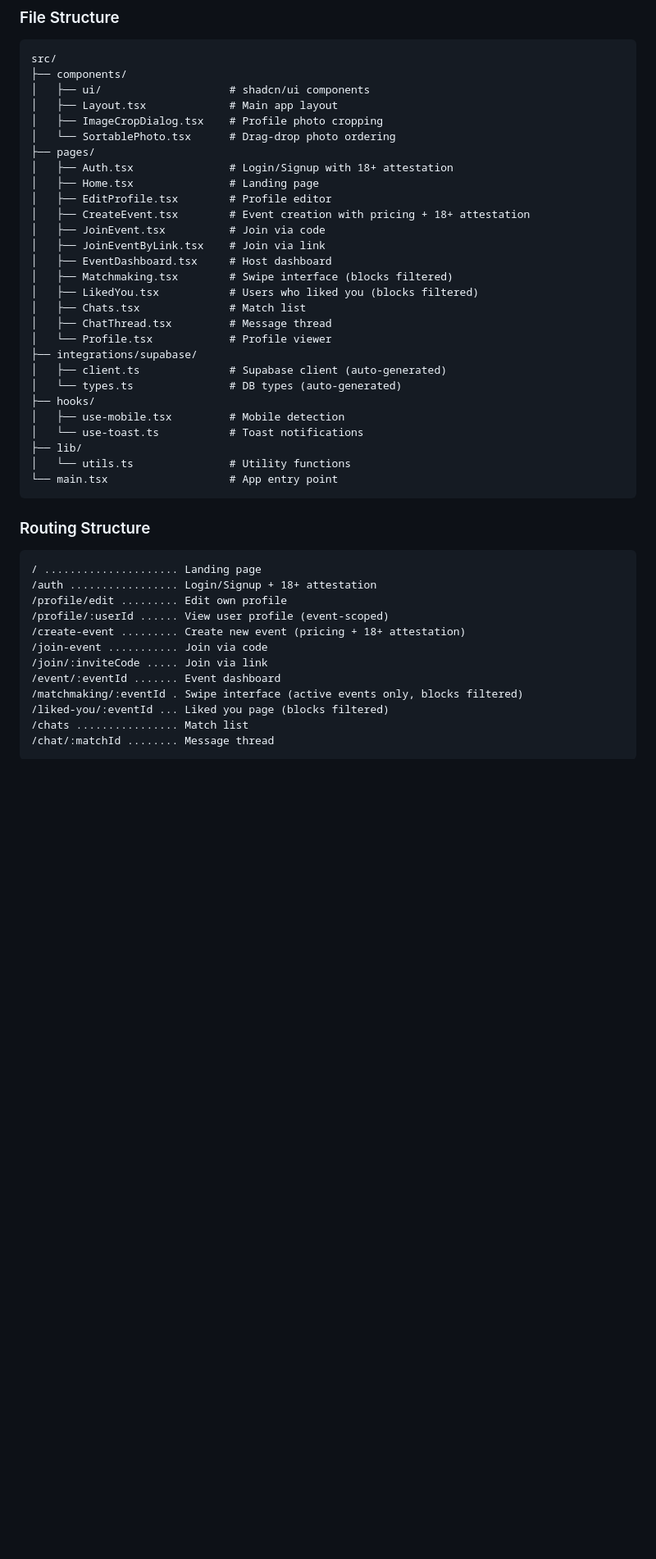
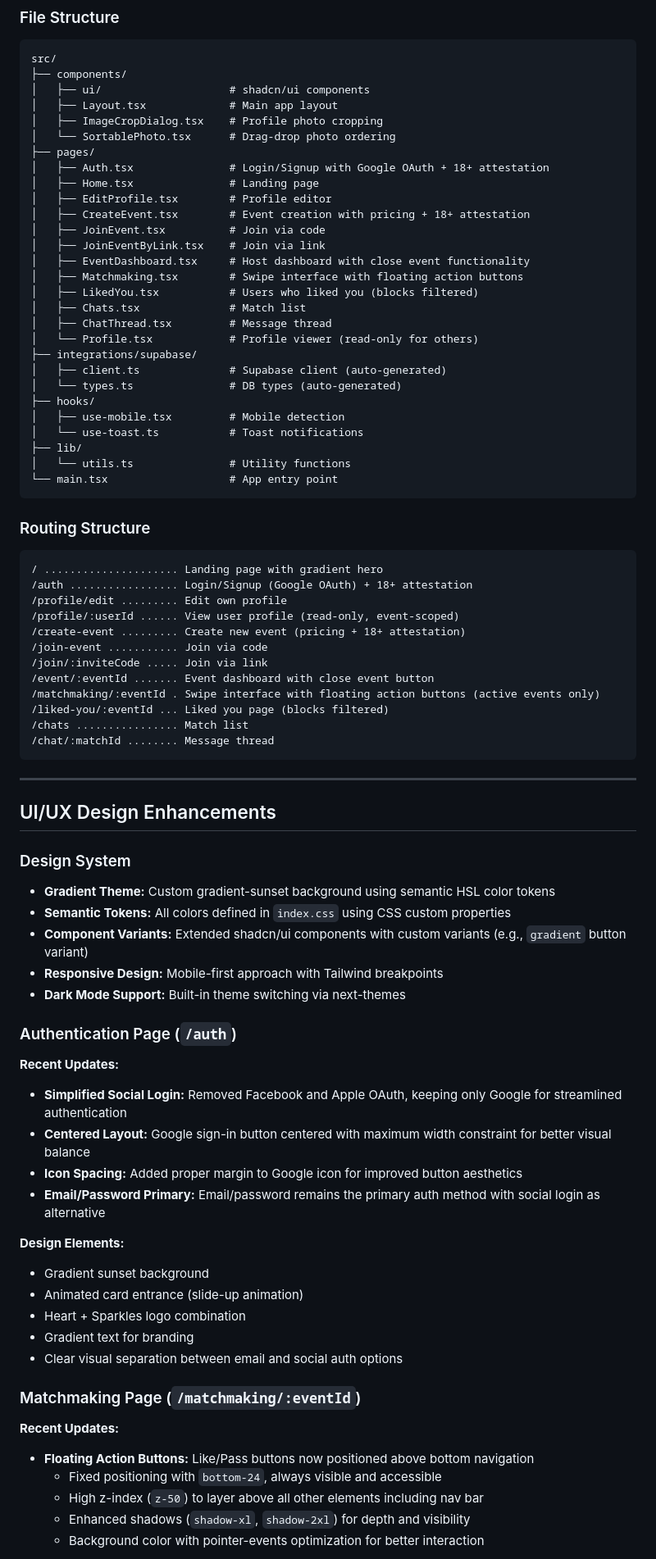
Before and after one commit to ketochiesesoyyo/konfetti-capacitor-integration, a Markdown page: PRODUCT_REQUIREMENTS_DOCUMENT.md, the part around one of its changes. Shown at 82% size. Rendered like a GitHub page; blank space fills up the shorter version.

````diff
--- a/PRODUCT_REQUIREMENTS_DOCUMENT.md
+++ b/PRODUCT_REQUIREMENTS_DOCUMENT.md
@@ -1375,18 +1377,18 @@ src/
 │   ├── ImageCropDialog.tsx    # Profile photo cropping
 │   └── SortablePhoto.tsx      # Drag-drop photo ordering
 ├── pages/
-│   ├── Auth.tsx               # Login/Signup with 18+ attestation
+│   ├── Auth.tsx               # Login/Signup with Google OAuth + 18+ attestation
 │   ├── Home.tsx               # Landing page
 │   ├── EditProfile.tsx        # Profile editor
 │   ├── CreateEvent.tsx        # Event creation with pricing + 18+ attestation
 │   ├── JoinEvent.tsx          # Join via code
 │   ├── JoinEventByLink.tsx    # Join via link
-│   ├── EventDashboard.tsx     # Host dashboard
-│   ├── Matchmaking.tsx        # Swipe interface (blocks filtered)
+│   ├── EventDashboard.tsx     # Host dashboard with close event functionality
+│   ├── Matchmaking.tsx        # Swipe interface with floating action buttons
 │   ├── LikedYou.tsx           # Users who liked you (blocks filtered)
 │   ├── Chats.tsx              # Match list
 │   ├── ChatThread.tsx         # Message thread
-│   └── Profile.tsx            # Profile viewer
+│   └── Profile.tsx            # Profile viewer (read-only for others)
 ├── integrations/supabase/
 │   ├── client.ts              # Supabase client (auto-generated)
 │   └── types.ts               # DB types (auto-generated)
@@ -1400,16 +1402,50 @@ src/
 
 ### Routing Structure
 ```
-/ ..................... Landing page
-/auth ................. Login/Signup + 18+ attestation
+/ ..................... Landing page with gradient hero
+/auth ................. Login/Signup (Google OAuth) + 18+ attestation
 /profile/edit ......... Edit own profile
-/profile/:userId ...... View user profile (event-scoped)
+/profile/:userId ...... View user profile (read-only, event-scoped)
 /create-event ......... Create new event (pricing + 18+ attestation)
 /join-event ........... Join via code
 /join/:inviteCode ..... Join via link
-/event/:eventId ....... Event dashboard
-/matchmaking/:eventId . Swipe interface (active events only, blocks filtered)
+/event/:eventId ....... Event dashboard with close event button
+/matchmaking/:eventId . Swipe interface with floating action buttons (active events only)
 /liked-you/:eventId ... Liked you page (blocks filtered)
 /chats ................ Match list
 /chat/:matchId ........ Message thread
 ```
+
+---
+
+## UI/UX Design Enhancements
+
+### Design System
+- **Gradient Theme:** Custom gradient-sunset background using semantic HSL color tokens
+- **Semantic Tokens:** All colors defined in `index.css` using CSS custom properties
+- **Component Variants:** Extended shadcn/ui components with custom variants (e.g., `gradient` button variant)
+- **Responsive Design:** Mobile-first approach with Tailwind breakpoints
+- **Dark Mode Support:** Built-in theme switching via next-themes
+
+### Authentication Page (`/auth`)
+**Recent Updates:**
+- **Simplified Social Login:** Removed Facebook and Apple OAuth, keeping only Google for streamlined authentication
+- **Centered Layout:** Google sign-in button centered with maximum width constraint for better visual balance
+- **Icon Spacing:** Added proper margin to Google icon for improved button aesthetics
+- **Email/Password Primary:** Email/password remains the primary auth method with social login as alternative
+
+**Design Elements:**
+- Gradient sunset background
+- Animated card entrance (slide-up animation)
+- Heart + Sparkles logo combination
+- Gradient text for branding
+- Clear visual separation between email and social auth options
+
+### Matchmaking Page (`/matchmaking/:eventId`)
+**Recent Updates:**
+- **Floating Action Buttons:** Like/Pass buttons now positioned above bottom navigation
+  - Fixed positioning with `bottom-24`, always visible and accessible
+  - High z-index (`z-50`) to layer above all other elements including nav bar
+  - Enhanced shadows (`shadow-xl`, `shadow-2xl`) for depth and visibility
+  - Background color with pointer-events optimization for better interaction
+
````
Also changed, not shown: other parts of PRODUCT_REQUIREMENTS_DOCUMENT.md (+37 -3 lines).
